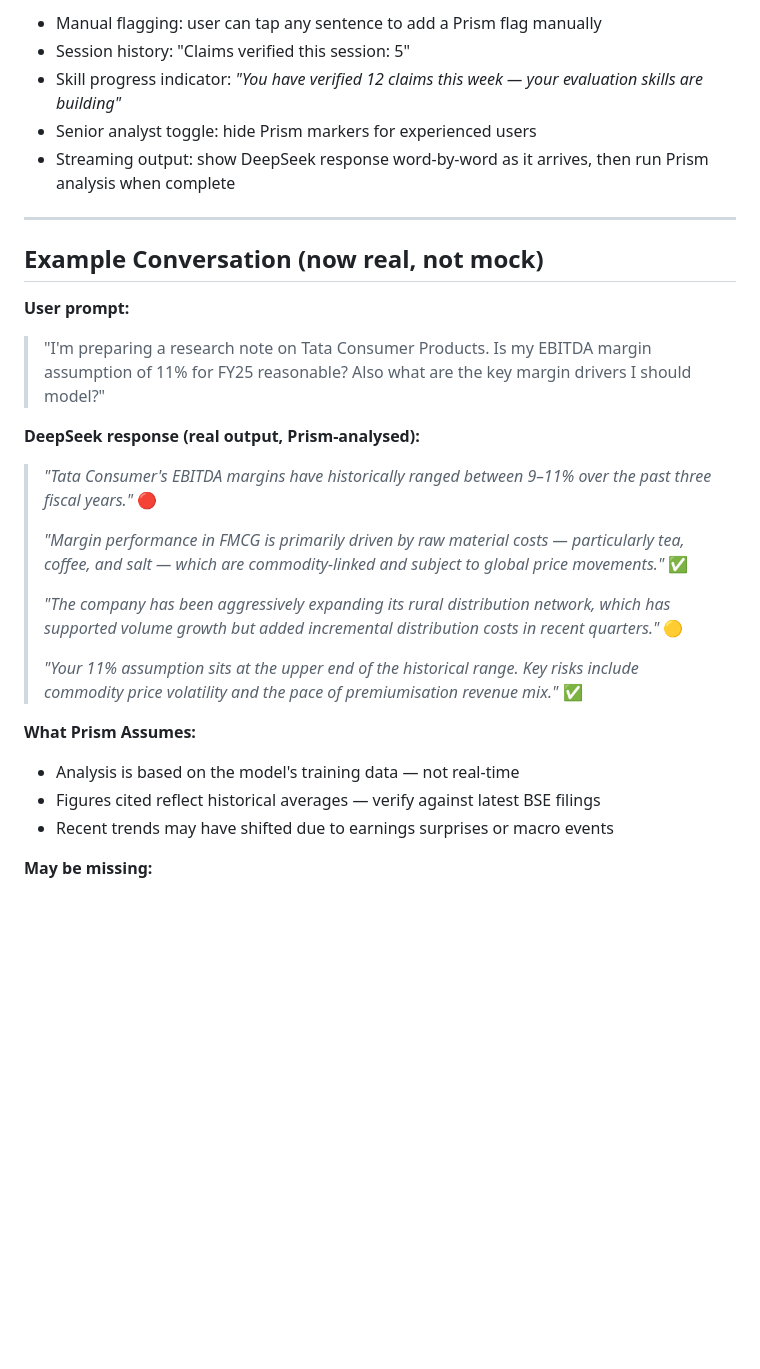
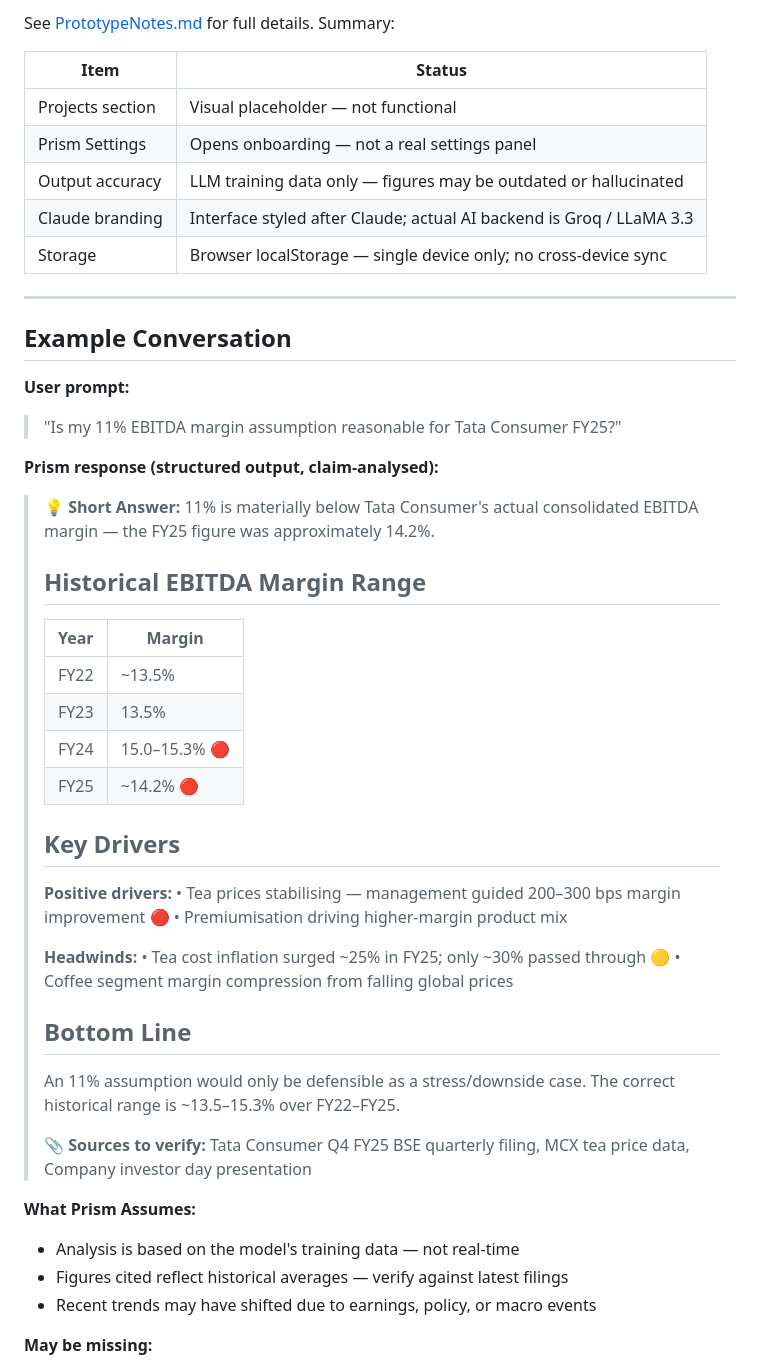
Before and after one commit to Gamma280/Prism-prototype, a Markdown page: docs/problemstatement.md, the part around one of its changes. GitHub-like rendering; blank space fills up the shorter version.

```diff
--- a/docs/problemstatement.md
+++ b/docs/problemstatement.md
@@ -141,31 +172,51 @@ A working single-page web application (HTML/CSS/JavaScript) that:
 
-- Manual flagging: user can tap any sentence to add a Prism flag manually
-- Session history: "Claims verified this session: 5"
-- Skill progress indicator: *"You have verified 12 claims this week — your evaluation skills are building"*
-- Senior analyst toggle: hide Prism markers for experienced users
-- Streaming output: show DeepSeek response word-by-word as it arrives, then run Prism analysis when complete
+See [PrototypeNotes.md](PrototypeNotes.md) for full details. Summary:
+
+| Item | Status |
+|------|--------|
+| Projects section | Visual placeholder — not functional |
+| Prism Settings | Opens onboarding — not a real settings panel |
+| Output accuracy | LLM training data only — figures may be outdated or hallucinated |
+| Claude branding | Interface styled after Claude; actual AI backend is Groq / LLaMA 3.3 |
+| Storage | Browser localStorage — single device only; no cross-device sync |
 
 ---
 
-## Example Conversation (now real, not mock)
+## Example Conversation
 
 **User prompt:**
-> "I'm preparing a research note on Tata Consumer Products. Is my EBITDA margin assumption of 11% for FY25 reasonable? Also what are the key margin drivers I should model?"
+> "Is my 11% EBITDA margin assumption reasonable for Tata Consumer FY25?"
 
-**DeepSeek response (real output, Prism-analysed):**
+**Prism response (structured output, claim-analysed):**
 
-> *"Tata Consumer's EBITDA margins have historically ranged between 9–11% over the past three fiscal years."* 🔴
+> 💡 **Short Answer:** 11% is materially below Tata Consumer's actual consolidated EBITDA margin — the FY25 figure was approximately 14.2%.
 >
-> *"Margin performance in FMCG is primarily driven by raw material costs — particularly tea, coffee, and salt — which are commodity-linked and subject to global price movements."* ✅
+> ## Historical EBITDA Margin Range
+> | Year | Margin |
+> |------|--------|
+> | FY22 | ~13.5% |
+> | FY23 | 13.5% |
+> | FY24 | 15.0–15.3% 🔴 |
+> | FY25 | ~14.2% 🔴 |
 >
-> *"The company has been aggressively expanding its rural distribution network, which has supported volume growth but added incremental distribution costs in recent quarters."* 🟡
+> ## Key Drivers
+> **Positive drivers:**
+> • Tea prices stabilising — management guided 200–300 bps margin improvement 🔴
+> • Premiumisation driving higher-margin product mix
 >
-> *"Your 11% assumption sits at the upper end of the historical range. Key risks include commodity price volatility and the pace of premiumisation revenue mix."* ✅
+> **Headwinds:**
+> • Tea cost inflation surged ~25% in FY25; only ~30% passed through 🟡
+> • Coffee segment margin compression from falling global prices
+>
+> ## Bottom Line
+> An 11% assumption would only be defensible as a stress/downside case. The correct historical range is ~13.5–15.3% over FY22–FY25.
+>
+> 📎 **Sources to verify:** Tata Consumer Q4 FY25 BSE quarterly filing, MCX tea price data, Company investor day presentation
 
 **What Prism Assumes:**
 - Analysis is based on the model's training data — not real-time
-- Figures cited reflect historical averages — verify against latest BSE filings
-- Recent trends may have shifted due to earnings surprises or macro events
+- Figures cited reflect historical averages — verify against latest filings
+- Recent trends may have shifted due to earnings, policy, or macro events
 
 **May be missing:**
 - Latest BSE quarterly results or management commentary
```
Also changed, not shown: other parts of docs/problemstatement.md (+95 -64 lines).
